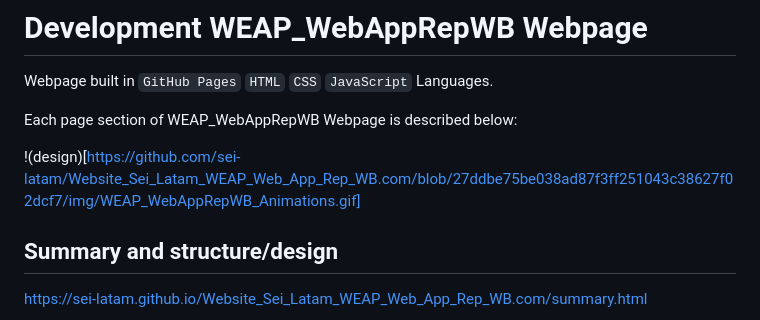
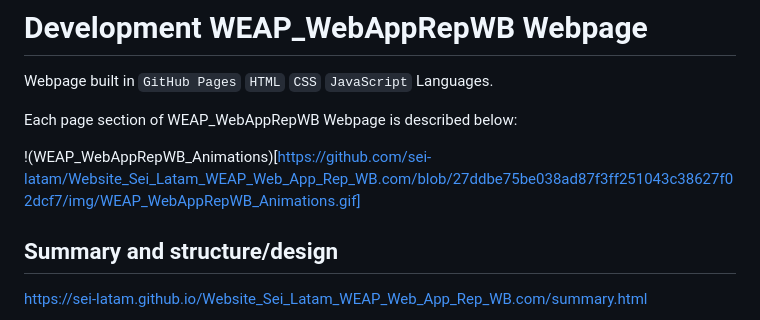
Before and after one commit to sei-latam/Website_Sei_Latam_WEAP_Web_App_Rep_WB.com, a Markdown page: README.md, the part around the change. Rendered like a GitHub page.

```diff
--- a/README.md
+++ b/README.md
@@ -40,7 +40,7 @@ Webpage built in `GitHub Pages` `HTML` `CSS` `JavaScript` Languages.
 
 Each page section of WEAP_WebAppRepWB Webpage is described below:
 
-!(design)[https://github.com/sei-latam/Website_Sei_Latam_WEAP_Web_App_Rep_WB.com/blob/27ddbe75be038ad87f3ff251043c38627f02dcf7/img/WEAP_WebAppRepWB_Animations.gif]
+!(WEAP_WebAppRepWB_Animations)[https://github.com/sei-latam/Website_Sei_Latam_WEAP_Web_App_Rep_WB.com/blob/27ddbe75be038ad87f3ff251043c38627f02dcf7/img/WEAP_WebAppRepWB_Animations.gif]
 
 ## Summary and structure/design
 
```
